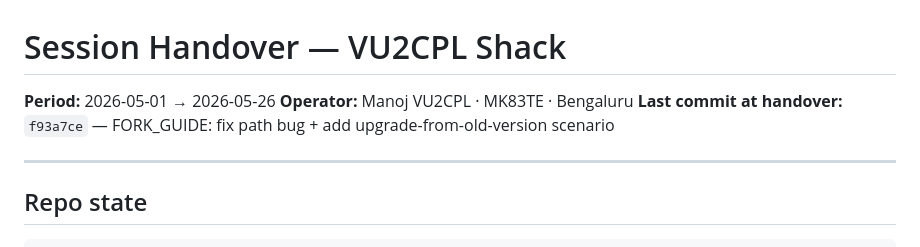
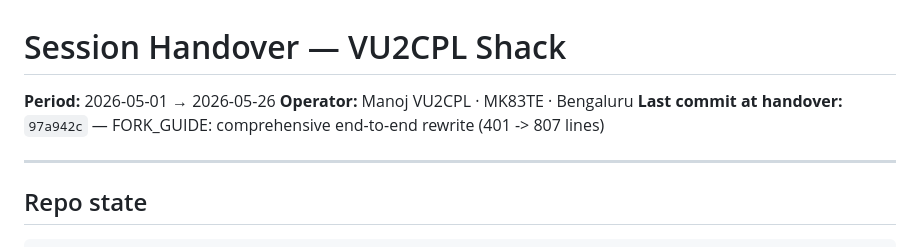
Before and after one commit to vu2cpl/vu2cpl-shack, a Markdown page: HANDOVER.md, the part around the change. Rendered like a GitHub page.

Commit message:
HANDOVER: tip pointer bumped to 97a942c

```diff
--- a/HANDOVER.md
+++ b/HANDOVER.md
@@ -2,7 +2,7 @@
 
 **Period:** 2026-05-01 → 2026-05-26
 **Operator:** Manoj VU2CPL · MK83TE · Bengaluru
-**Last commit at handover:** `f93a7ce` — FORK_GUIDE: fix path bug + add upgrade-from-old-version scenario
+**Last commit at handover:** `97a942c` — FORK_GUIDE: comprehensive end-to-end rewrite (401 -> 807 lines)
 
 ---
 
```
